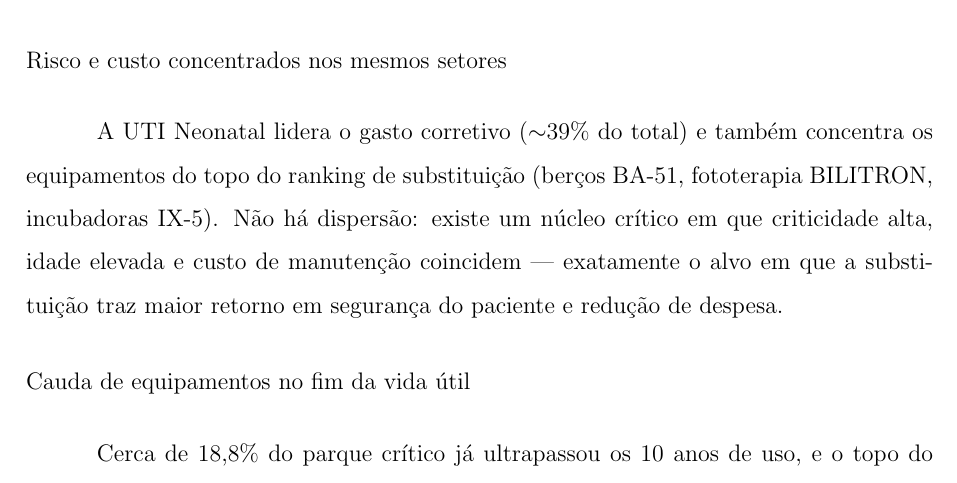
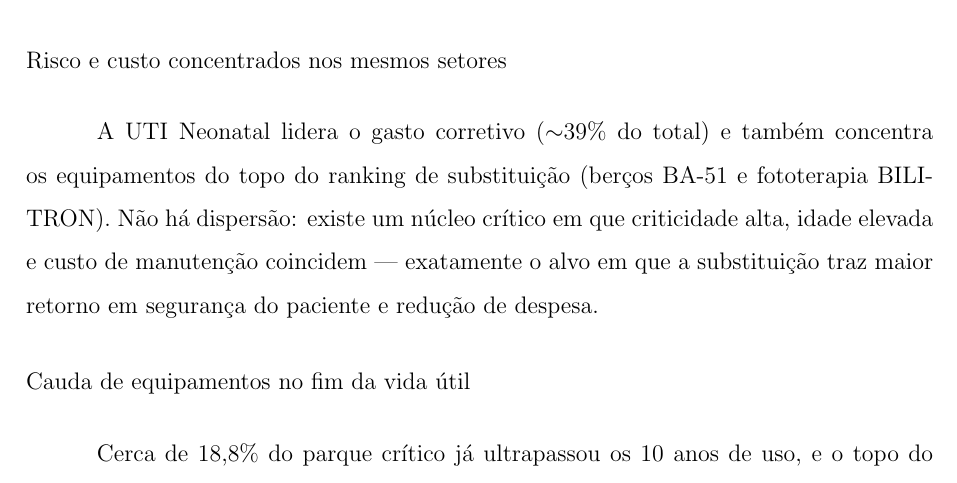
Before and after one commit to carlos-frey/tcc-parque-equipamentos, a LaTeX thesis (main.tex, which reads 02_Textuais/desenvolvimento/resultados.tex): part of page 25 of 28, cut so that both start at the same text. Compiled offline with pdfLaTeX.

Commit message:
Fix unsupported equipment model in results discussion
Drop "incubadoras IX-5" from the UTI Neonatal top-ranking list; it appears in no
table. Keep only the models shown in the ranking (BA-51 beds, BILITRON phototherapy).

Co-Authored-By: Claude Opus 4.8 <noreply@anthropic.com>

```diff
--- a/02_Textuais/desenvolvimento/resultados.tex
+++ b/02_Textuais/desenvolvimento/resultados.tex
@@ -190,8 +190,8 @@ supera o de 2024.
 \subsection*{Risco e custo concentrados nos mesmos setores}
 
 A UTI Neonatal lidera o gasto corretivo ($\sim$39\% do total) e também concentra
-os equipamentos do topo do ranking de substituição (berços BA-51, fototerapia
-BILITRON, incubadoras IX-5). Não há dispersão: existe um núcleo crítico em que
+os equipamentos do topo do ranking de substituição (berços BA-51 e fototerapia
+BILITRON). Não há dispersão: existe um núcleo crítico em que
 criticidade alta, idade elevada e custo de manutenção coincidem --- exatamente o
 alvo em que a substituição traz maior retorno em segurança do paciente e redução
 de despesa.
```
